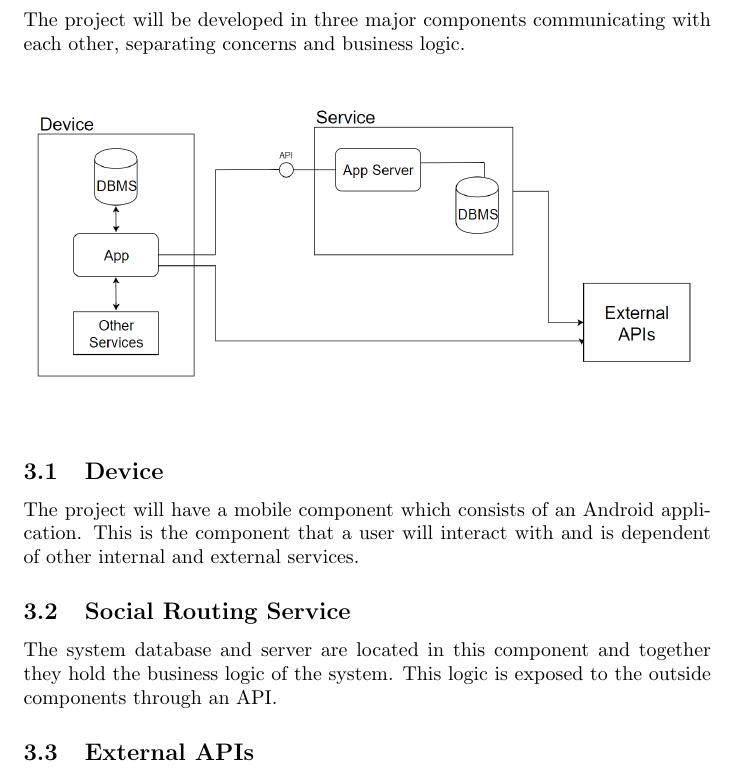
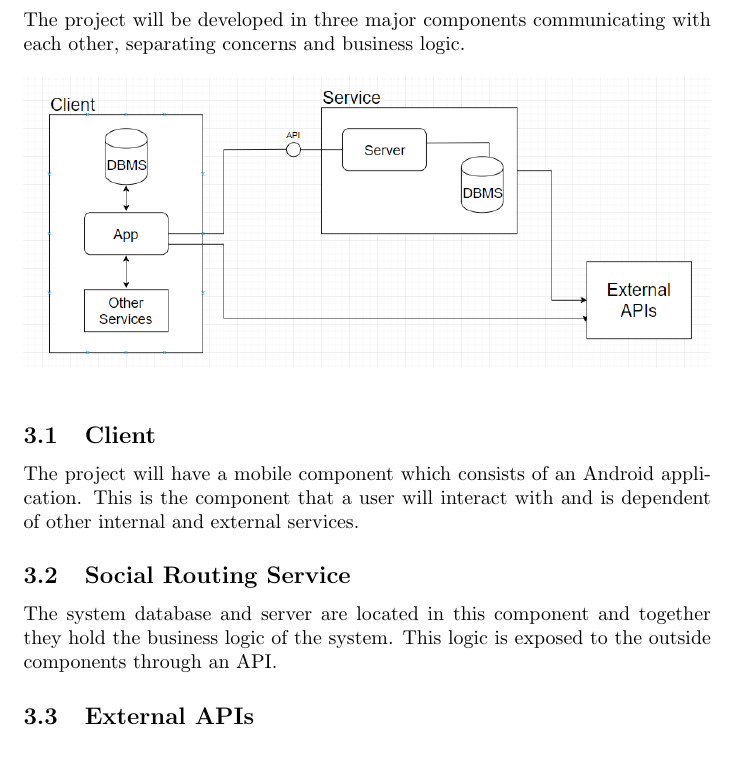
Before and after one commit to baltasarb/social-routing, a LaTeX document (proposta/proposal.tex): part of page 3 of 3, cut so that both start at the same text. Compiled offline with pdfLaTeX.

Commit message:
Update the image of the proposal.

```diff
--- a/proposta/proposal.tex
+++ b/proposta/proposal.tex
@@ -92,7 +92,7 @@
             \includegraphics[width=\textwidth]{images/project-structure/system-structure.PNG}
         \end{figure}
 
-        \subsection{Device}
+        \subsection{Client}
             The project will have a mobile component which consists of an Android application.
             This is the component that a user will interact with and is dependent of other internal and external services.
         \subsection{Social Routing Service}
```
Also changed, not shown: proposta/images/project-structure/system-structure.PNG, proposta/proposal.pdf, 6 other files.
